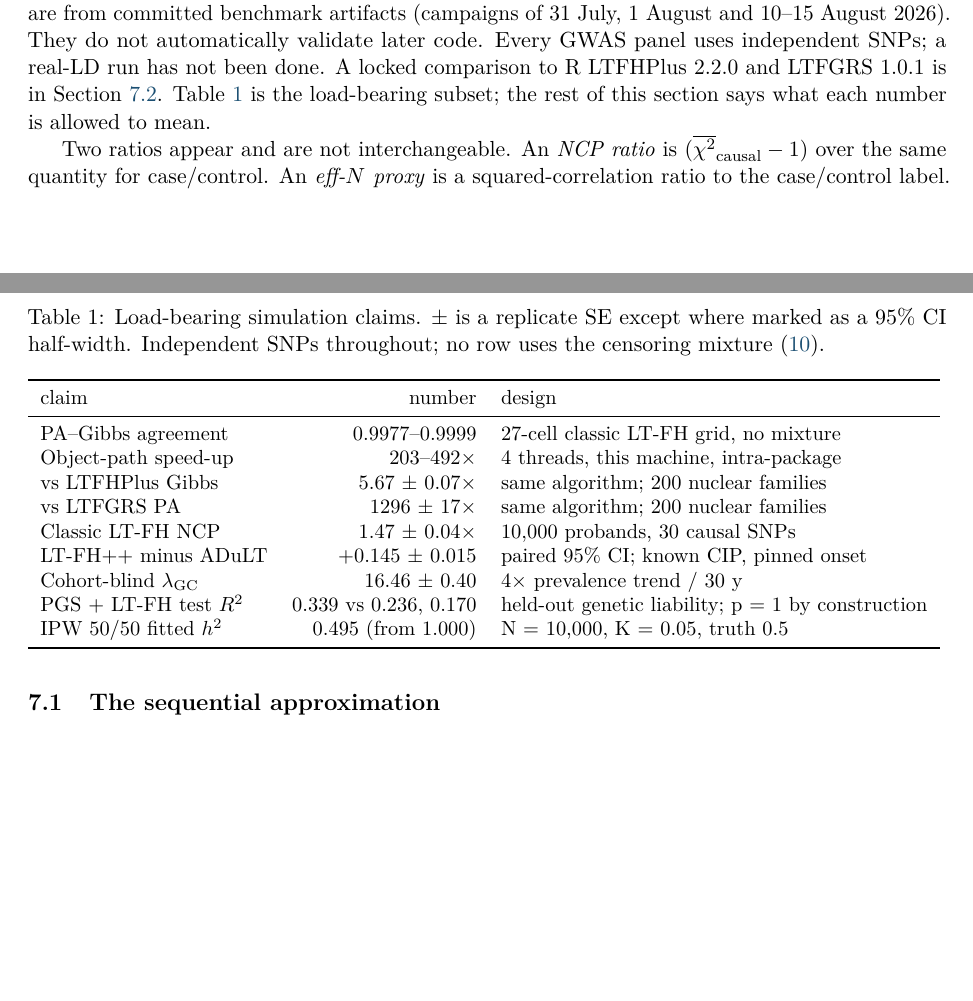
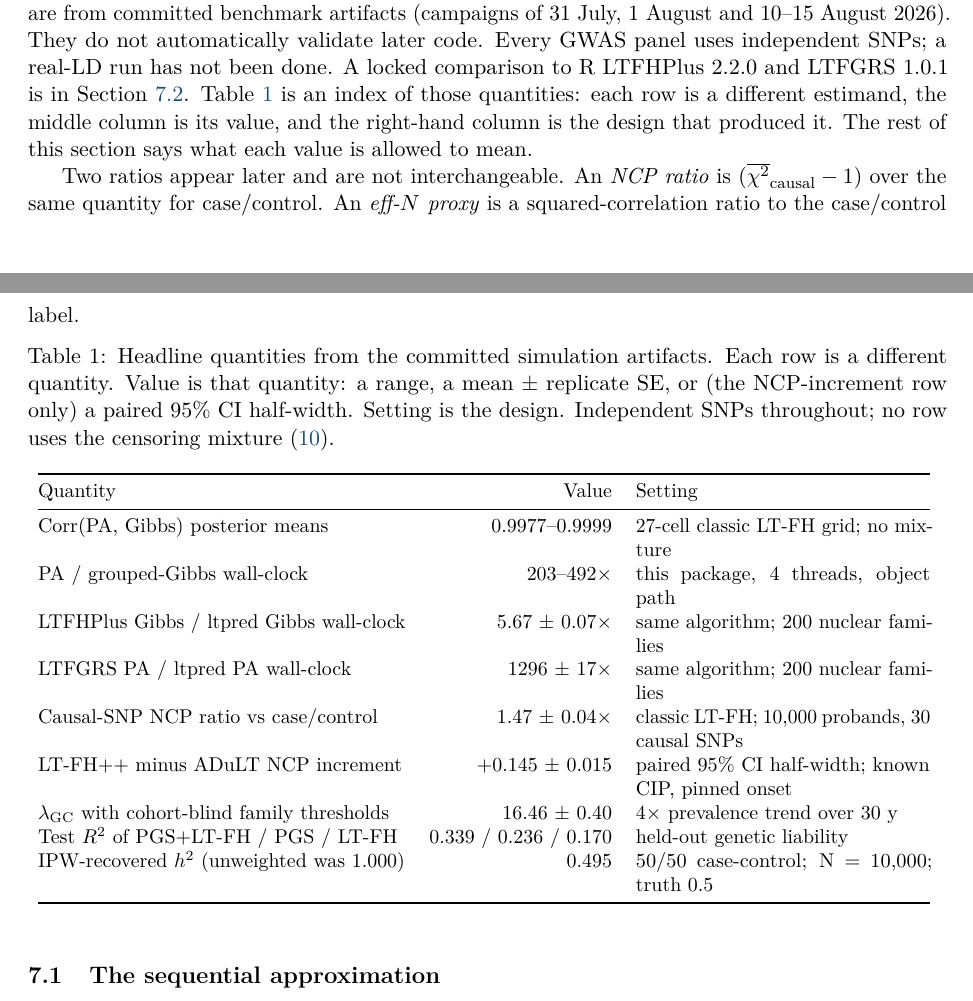
Before and after one commit to bvilhjal/ltpred, a LaTeX paper (report/ltpred_methods.tex, which reads paper/tables/headlines.tex): two parts of pages 6 and 7 of 14, joined at a grey line, cut so that both start at the same text, the shorter picture padded with empty space. Compiled offline with pdfLaTeX.

Commit message:
Rewrite report Table 1 so each row names its quantity
Replace the claim/number/design dump with Quantity, Value, and
Setting. The caption now says the rows are different estimands
and what Value contains.

```diff
--- a/paper/tables/headlines.tex
+++ b/paper/tables/headlines.tex
@@ -1,17 +1,17 @@
 % Generated by scripts/make_results.py from benchmarks/multiple committed CSVs (see scripts/make_results.py) -- do not hand-edit. Regenerate: python scripts/make_results.py
-% Load-bearing simulation claims
-\begin{tabular}{lrl}
+% Headline quantities
+\begin{tabular}{@{}p{0.40\textwidth}rp{0.32\textwidth}@{}}
 \toprule
-claim & number & design \\
+Quantity & Value & Setting \\
 \midrule
-PA--Gibbs agreement & 0.9977--0.9999 & 27-cell classic LT-FH grid, no mixture \\
-Object-path speed-up & 203--492$\times$ & 4 threads, this machine, intra-package \\
-vs LTFHPlus Gibbs & 5.67 $\pm$ 0.07$\times$ & same algorithm; 200 nuclear families \\
-vs LTFGRS PA & 1296 $\pm$ 17$\times$ & same algorithm; 200 nuclear families \\
-Classic LT-FH NCP & 1.47 $\pm$ 0.04$\times$ & 10,000 probands, 30 causal SNPs \\
-LT-FH++ minus ADuLT & +0.145 $\pm$ 0.015 & paired 95\% CI; known CIP, pinned onset \\
-Cohort-blind $\lambda_{\mathrm{GC}}$ & 16.46 $\pm$ 0.40 & 4$\times$ prevalence trend / 30 y \\
-PGS + LT-FH test $R^2$ & 0.339 vs 0.236, 0.170 & held-out genetic liability; p = 1 by construction \\
-IPW 50/50 fitted $h^2$ & 0.495 (from 1.000) & N = 10,000, K = 0.05, truth 0.5 \\
+Corr(PA, Gibbs) posterior means & 0.9977--0.9999 & 27-cell classic LT-FH grid; no mixture \\
+PA / grouped-Gibbs wall-clock & 203--492$\times$ & this package, 4 threads, object path \\
+LTFHPlus Gibbs / ltpred Gibbs wall-clock & 5.67 $\pm$ 0.07$\times$ & same algorithm; 200 nuclear families \\
+LTFGRS PA / ltpred PA wall-clock & 1296 $\pm$ 17$\times$ & same algorithm; 200 nuclear families \\
+Causal-SNP NCP ratio vs case/control & 1.47 $\pm$ 0.04$\times$ & classic LT-FH; 10,000 probands, 30 causal SNPs \\
+LT-FH++ minus ADuLT NCP increment & +0.145 $\pm$ 0.015 & paired 95\% CI half-width; known CIP, pinned onset \\
+$\lambda_{\mathrm{GC}}$ with cohort-blind family thresholds & 16.46 $\pm$ 0.40 & 4$\times$ prevalence trend over 30 y \\
+Test $R^2$ of PGS+LT-FH / PGS / LT-FH & 0.339 / 0.236 / 0.170 & held-out genetic liability \\
+IPW-recovered $h^2$ (unweighted was 1.000) & 0.495 & 50/50 case-control; N = 10,000; truth 0.5 \\
 \bottomrule
 \end{tabular}
--- a/report/ltpred_methods.tex
+++ b/report/ltpred_methods.tex
@@ -597,10 +597,12 @@ Every GWAS panel uses independent SNPs; a real-LD run has not been
 done.
 A locked comparison to R LTFHPlus 2.2.0 and LTFGRS 1.0.1 is in
 Section~\ref{sec:ltfhplus}.
-Table~\ref{tab:headlines} is the load-bearing subset; the rest of
-this section says what each number is allowed to mean.
+Table~\ref{tab:headlines} is an index of those quantities: each row
+is a different estimand, the middle column is its value, and the
+right-hand column is the design that produced it.
+The rest of this section says what each value is allowed to mean.
 
-Two ratios appear and are not interchangeable.
+Two ratios appear later and are not interchangeable.
 An \emph{NCP ratio} is
 $(\overline{\chi^{2}}_{\mathrm{causal}}-1)$ over the same quantity
 for case/control.
@@ -609,14 +611,16 @@ case/control label.
 
 \begin{table}[ht]
 \centering
-\caption{Load-bearing simulation claims.
-$\pm$ is a replicate SE except where marked as a $95\%$ CI
-half-width.
+\caption{Headline quantities from the committed simulation artifacts.
+Each row is a different quantity.
+Value is that quantity: a range, a mean $\pm$ replicate SE, or
+(the NCP-increment row only) a paired $95\%$ CI half-width.
+Setting is the design.
 Independent SNPs throughout; no row uses the censoring mixture
 \eqref{eq:mix}.}
 \label{tab:headlines}
 \small
-\resizebox{\textwidth}{!}{\input{../paper/tables/headlines.tex}}
+\input{../paper/tables/headlines.tex}
 \end{table}
 
 \subsection{The sequential approximation}
```
Also changed, not shown: paper/tables/headlines.md (+11 -11 lines), report/ltpred_methods.pdf, 1 other file.
